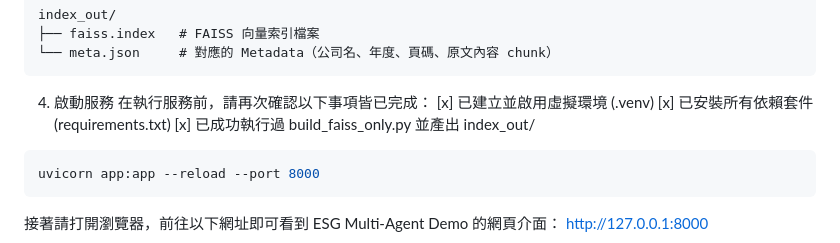
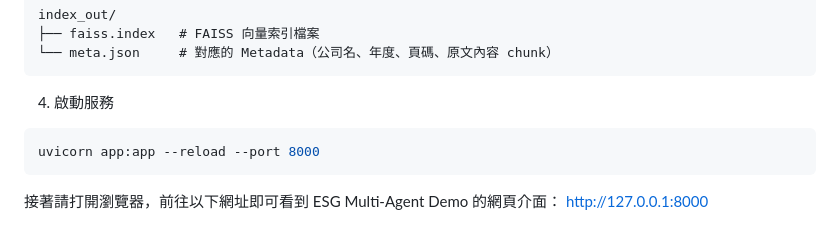
Before and after one commit to abc911024/ESG_Greenwashing, a Markdown page: README.md, the part around the change. GitHub-like rendering.

````diff
--- a/README.md
+++ b/README.md
@@ -93,10 +93,6 @@ index_out/
 └── meta.json     # 對應的 Metadata（公司名、年度、頁碼、原文內容 chunk）
 ```
 4. 啟動服務
-在執行服務前，請再次確認以下事項皆已完成：
-[x] 已建立並啟用虛擬環境 (.venv)
-[x] 已安裝所有依賴套件 (requirements.txt)
-[x] 已成功執行過 build_faiss_only.py 並產出 index_out/
 ```bash
 uvicorn app:app --reload --port 8000
 ```
````
